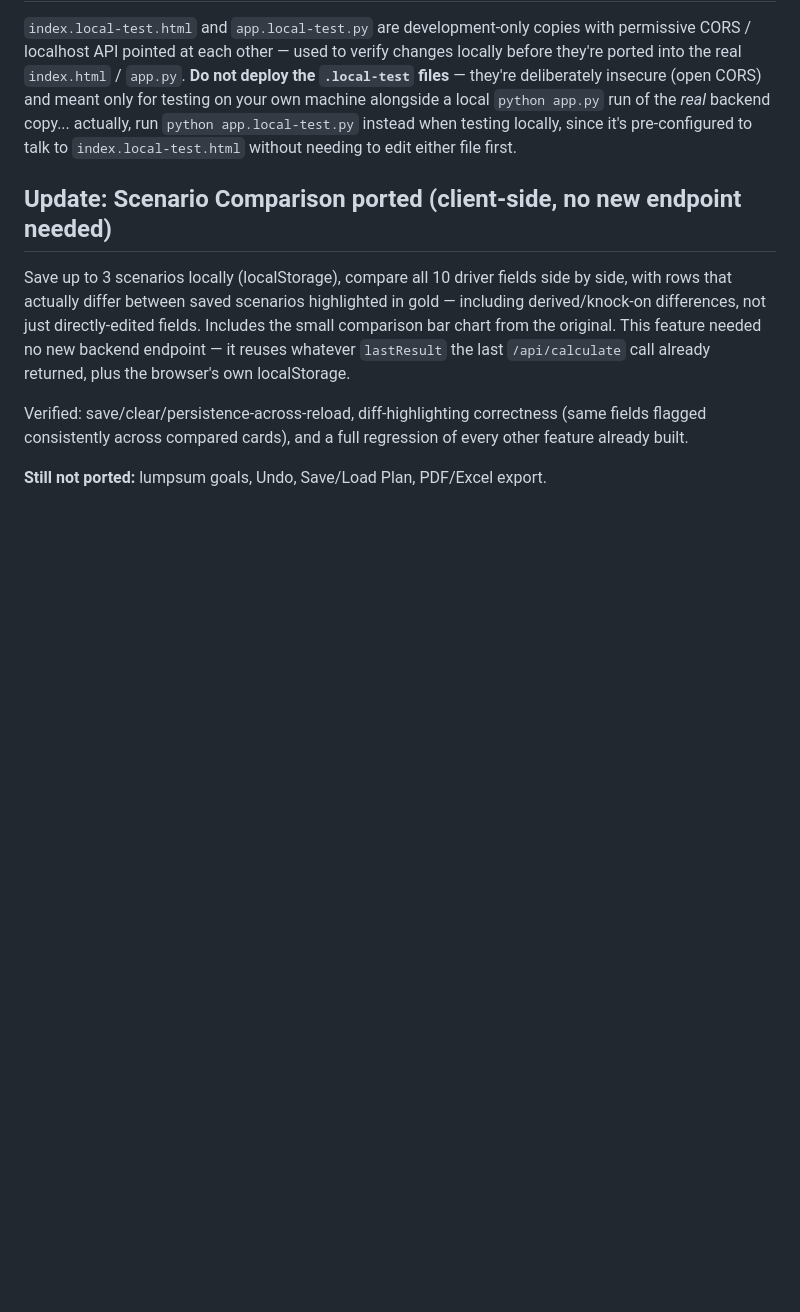
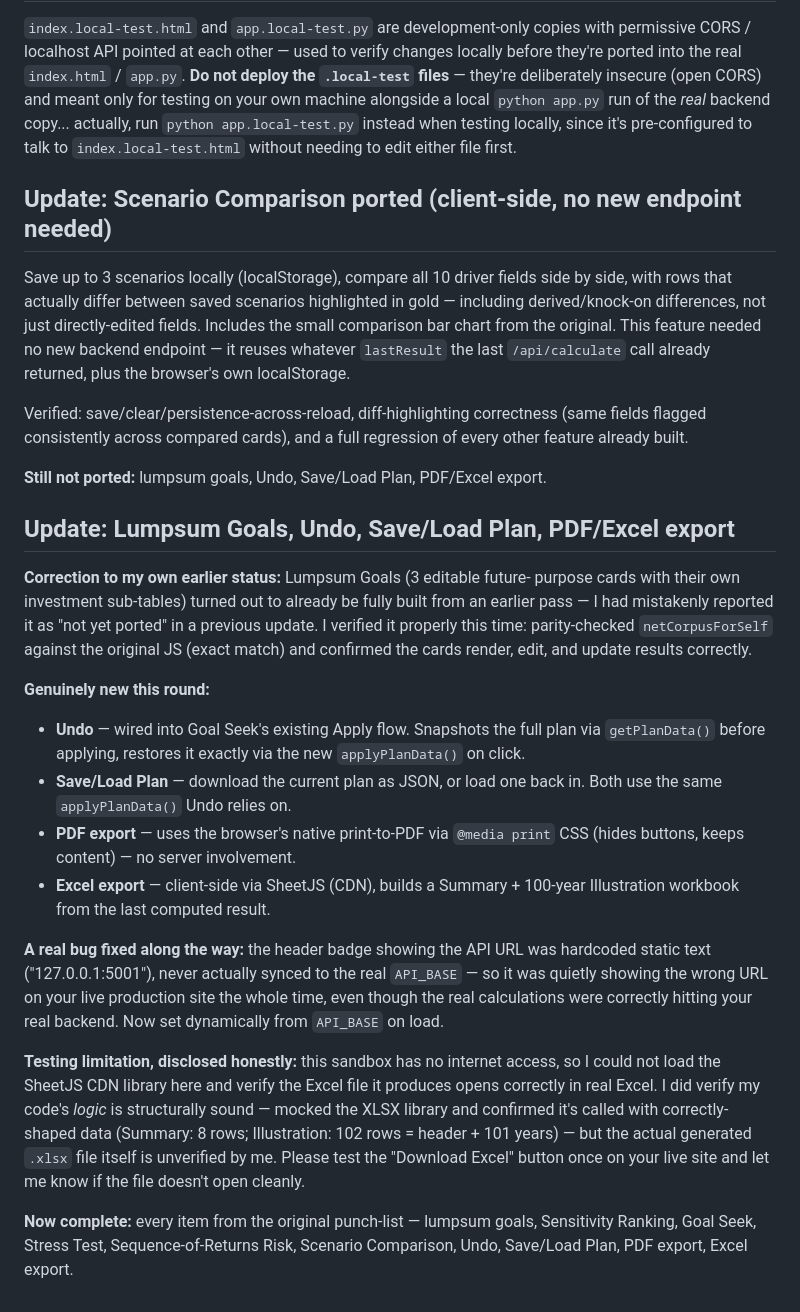
Before and after one commit to MKV-coder/retirement-planner-frontend, a Markdown page: README.md, the part around the change. Drawn GitHub-style; blank space fills up the shorter version.

Commit message:
Scenario Comparison and File Save , Print

```diff
--- a/README.md
+++ b/README.md
@@ -147,3 +147,45 @@ correctness (same fields flagged consistently across compared cards),
 and a full regression of every other feature already built.
 
 **Still not ported:** lumpsum goals, Undo, Save/Load Plan, PDF/Excel export.
+
+## Update: Lumpsum Goals, Undo, Save/Load Plan, PDF/Excel export
+
+**Correction to my own earlier status:** Lumpsum Goals (3 editable future-
+purpose cards with their own investment sub-tables) turned out to already
+be fully built from an earlier pass — I had mistakenly reported it as
+"not yet ported" in a previous update. I verified it properly this time:
+parity-checked `netCorpusForSelf` against the original JS (exact match)
+and confirmed the cards render, edit, and update results correctly.
+
+**Genuinely new this round:**
+- **Undo** — wired into Goal Seek's existing Apply flow. Snapshots the
+  full plan via `getPlanData()` before applying, restores it exactly via
+  the new `applyPlanData()` on click.
+- **Save/Load Plan** — download the current plan as JSON, or load one
+  back in. Both use the same `applyPlanData()` Undo relies on.
+- **PDF export** — uses the browser's native print-to-PDF via `@media
+  print` CSS (hides buttons, keeps content) — no server involvement.
+- **Excel export** — client-side via SheetJS (CDN), builds a Summary +
+  100-year Illustration workbook from the last computed result.
+
+**A real bug fixed along the way:** the header badge showing the API URL
+was hardcoded static text ("127.0.0.1:5001"), never actually synced to
+the real `API_BASE` — so it was quietly showing the wrong URL on your
+live production site the whole time, even though the real calculations
+were correctly hitting your real backend. Now set dynamically from
+`API_BASE` on load.
+
+**Testing limitation, disclosed honestly:** this sandbox has no internet
+access, so I could not load the SheetJS CDN library here and verify the
+Excel file it produces opens correctly in real Excel. I did verify my
+code's *logic* is structurally sound — mocked the XLSX library and
+confirmed it's called with correctly-shaped data (Summary: 8 rows;
+Illustration: 102 rows = header + 101 years) — but the actual generated
+`.xlsx` file itself is unverified by me. Please test the "Download Excel"
+button once on your live site and let me know if the file doesn't open
+cleanly.
+
+**Now complete:** every item from the original punch-list — lumpsum
+goals, Sensitivity Ranking, Goal Seek, Stress Test, Sequence-of-Returns
+Risk, Scenario Comparison, Undo, Save/Load Plan, PDF export, Excel
+export.
```
